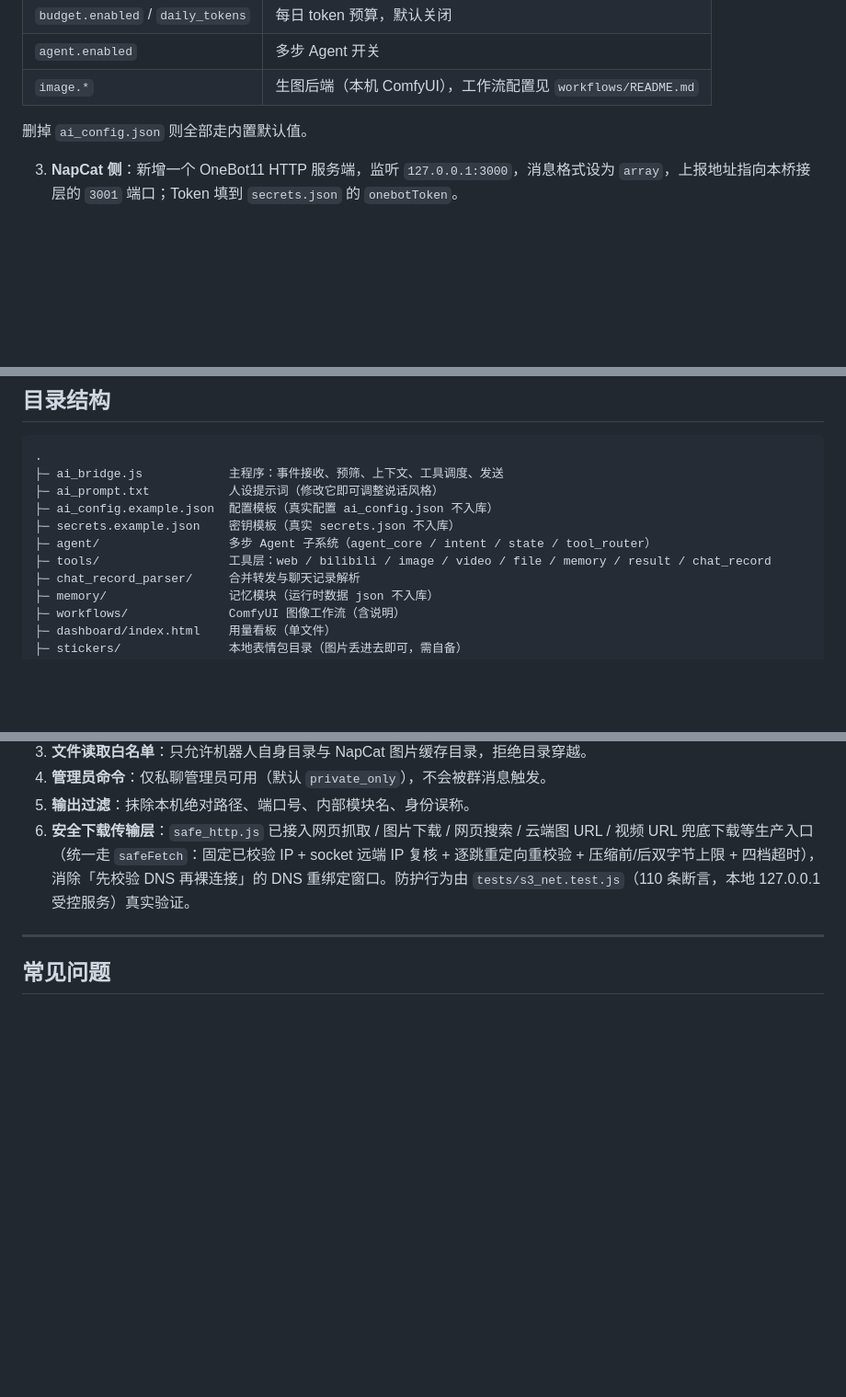
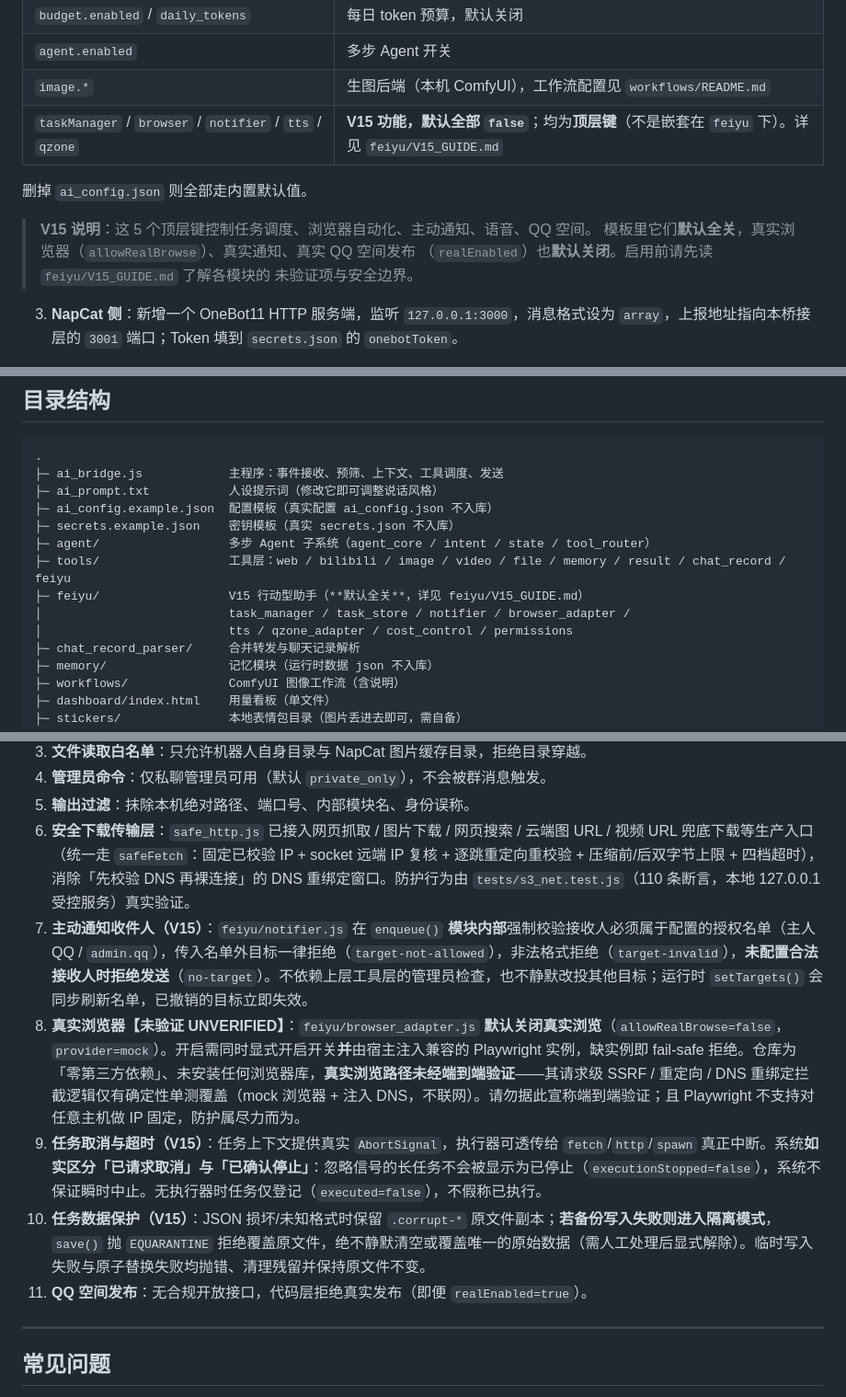
Before and after one commit to gugubirdwdnmd/feiyu-ai-bridge, a Markdown page: README.md, 3 parts joined by grey strips. Shown at 92% size. GitHub-like rendering; blank space fills up the shorter version.

Commit message:
docs: README 同步 V15 功能与安全边界，纠正过时的语音能力表述
- 功能清单新增 V15 任务/主动汇报条目，并注明默认全关、未配置执行器时仅登记。
- 配置表补充 5 个 V15 顶层键（taskManager/browser/notifier/tts/qzone），
  强调默认全关、真实浏览与真实 QQ 空间发布默认关闭，并指向 feiyu/V15_GUIDE.md。
- 目录结构补充 feiyu/ 与 tools/feiyu.js。
- 安全边界新增 5 条（通知收件人模块内白名单、真实浏览器 UNVERIFIED、
  取消/超时的诚实语义、任务数据损坏保护、QQ 空间拒绝真实发布）。
- 纠正过时表述：FAQ 原称"没有任何语音合成能力"，现改为准确说明——
  无内置真实 TTS，V15 的 feiyu/tts.js 默认 provider=mock 仅产出占位音频。
- 测试文件数由 18 更正为实际 15。

```diff
--- a/README.md
+++ b/README.md
@@ -100,8 +101,14 @@ export DEEPSEEK_API_KEY="sk-你的密钥"
 | `budget.enabled` / `daily_tokens` | 每日 token 预算，默认关闭 |
 | `agent.enabled` | 多步 Agent 开关 |
 | `image.*` | 生图后端（本机 ComfyUI），工作流配置见 `workflows/README.md` |
+| `taskManager` / `browser` / `notifier` / `tts` / `qzone` | **V15 功能，默认全部 `false`**；均为**顶层键**（不是嵌套在 `feiyu` 下）。详见 `feiyu/V15_GUIDE.md` |
 
 删掉 `ai_config.json` 则全部走内置默认值。
+
+> **V15 说明**：这 5 个顶层键控制任务调度、浏览器自动化、主动通知、语音、QQ 空间。
+> 模板里它们**默认全关**，真实浏览器（`allowRealBrowse`）、真实通知、真实 QQ 空间发布
+> （`realEnabled`）也**默认关闭**。启用前请先读 `feiyu/V15_GUIDE.md` 了解各模块的
+> 未验证项与安全边界。
 
 3. **NapCat 侧**：新增一个 OneBot11 HTTP 服务端，监听 `127.0.0.1:3000`，消息格式设为 `array`，上报地址指向本桥接层的 `3001` 端口；Token 填到 `secrets.json` 的 `onebotToken`。
 
@@ -145,7 +152,10 @@ live 用例（真实出图 / 图像工作流）需要本机 ComfyUI，未运行
 ├─ ai_config.example.json  配置模板（真实配置 ai_config.json 不入库）
 ├─ secrets.example.json    密钥模板（真实 secrets.json 不入库）
 ├─ agent/                  多步 Agent 子系统（agent_core / intent / state / tool_router）
-├─ tools/                  工具层：web / bilibili / image / video / file / memory / result / chat_record
+├─ tools/                  工具层：web / bilibili / image / video / file / memory / result / chat_record / feiyu
+├─ feiyu/                  V15 行动型助手（**默认全关**，详见 feiyu/V15_GUIDE.md）
+│                          task_manager / task_store / notifier / browser_adapter /
+│                          tts / qzone_adapter / cost_control / permissions
 ├─ chat_record_parser/     合并转发与聊天记录解析
 ├─ memory/                 记忆模块（运行时数据 json 不入库）
 ├─ workflows/              ComfyUI 图像工作流（含说明）
@@ -166,6 +176,11 @@ live 用例（真实出图 / 图像工作流）需要本机 ComfyUI，未运行
 4. **管理员命令**：仅私聊管理员可用（默认 `private_only`），不会被群消息触发。
 5. **输出过滤**：抹除本机绝对路径、端口号、内部模块名、身份误称。
 6. **安全下载传输层**：`safe_http.js` 已接入网页抓取 / 图片下载 / 网页搜索 / 云端图 URL / 视频 URL 兜底下载等生产入口（统一走 `safeFetch`：固定已校验 IP + socket 远端 IP 复核 + 逐跳重定向重校验 + 压缩前/后双字节上限 + 四档超时），消除「先校验 DNS 再裸连接」的 DNS 重绑定窗口。防护行为由 `tests/s3_net.test.js`（110 条断言，本地 127.0.0.1 受控服务）真实验证。
+7. **主动通知收件人（V15）**：`feiyu/notifier.js` 在 `enqueue()` **模块内部**强制校验接收人必须属于配置的授权名单（主人 QQ / `admin.qq`），传入名单外目标一律拒绝（`target-not-allowed`），非法格式拒绝（`target-invalid`），**未配置合法接收人时拒绝发送**（`no-target`）。不依赖上层工具层的管理员检查，也不静默改投其他目标；运行时 `setTargets()` 会同步刷新名单，已撤销的目标立即失效。
+8. **真实浏览器【未验证 UNVERIFIED】**：`feiyu/browser_adapter.js` **默认关闭真实浏览**（`allowRealBrowse=false`，`provider=mock`）。开启需同时显式开启开关**并**由宿主注入兼容的 Playwright 实例，缺实例即 fail-safe 拒绝。仓库为「零第三方依赖」、未安装任何浏览器库，**真实浏览路径未经端到端验证**——其请求级 SSRF / 重定向 / DNS 重绑定拦截逻辑仅有确定性单测覆盖（mock 浏览器 + 注入 DNS，不联网）。请勿据此宣称端到端验证；且 Playwright 不支持对任意主机做 IP 固定，防护属尽力而为。
+9. **任务取消与超时（V15）**：任务上下文提供真实 `AbortSignal`，执行器可透传给 `fetch`/`http`/`spawn` 真正中断。系统**如实区分「已请求取消」与「已确认停止」**：忽略信号的长任务不会被显示为已停止（`executionStopped=false`），系统不保证瞬时中止。无执行器时任务仅登记（`executed=false`），不假称已执行。
+10. **任务数据保护（V15）**：JSON 损坏/未知格式时保留 `.corrupt-*` 原文件副本；**若备份写入失败则进入隔离模式**，`save()` 抛 `EQUARANTINE` 拒绝覆盖原文件，绝不静默清空或覆盖唯一的原始数据（需人工处理后显式解除）。临时写入失败与原子替换失败均抛错、清理残留并保持原文件不变。
+11. **QQ 空间发布**：无合规开放接口，代码层拒绝真实发布（即便 `realEnabled=true`）。
 
 ---
 
```
Also changed, not shown: other parts of README.md (+3 -2 lines).
